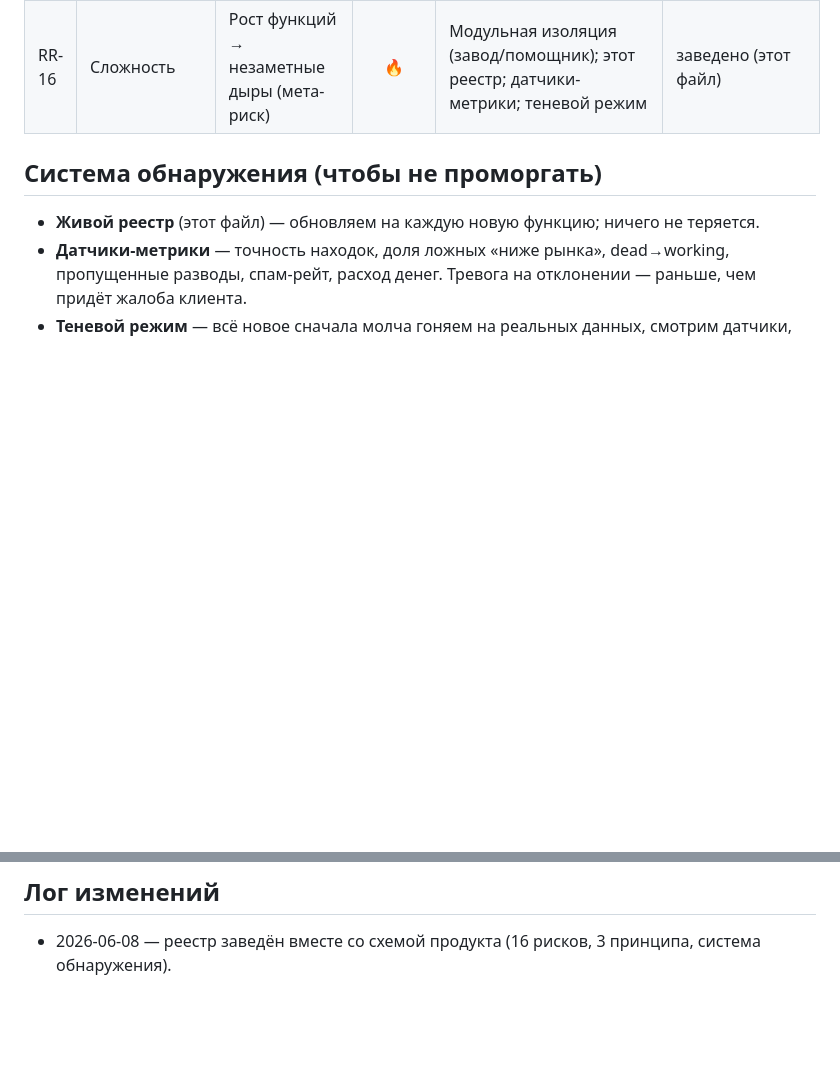
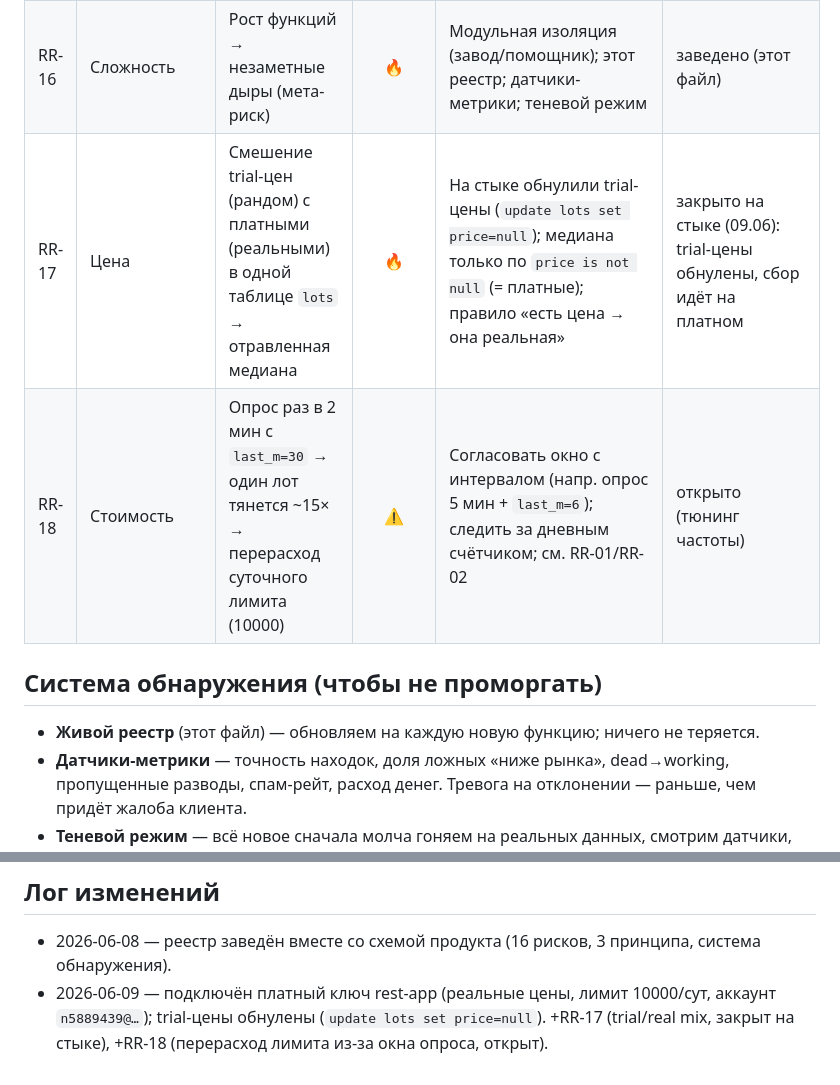
Before and after one commit to resutomaru/-, a Markdown page: docs/risk-register.md, 2 parts joined by grey strips. Drawn GitHub-style; blank space fills up the shorter version.

Commit message:
risk-register: +RR-17 (trial/real price mix) +RR-18 (poll-window overspend)
RR-17 (critical): trial random prices mixed with paid real prices in
lots poisons the median; closed at cutover by nulling trial prices and
restricting medians to price-is-not-null. RR-18: 2-min poll with
last_m=30 re-pulls each lot ~15x, risking the 10000/day cap.

https://claude.ai/code/session_01R1LxA8T3fdznqG2yCi57nq

```diff
--- a/docs/risk-register.md
+++ b/docs/risk-register.md
@@ -34,6 +34,8 @@
 | RR-14 | Безопасность | Токен в URL/коде; потеря данных | ⚠️ | Секрет-хранилище + ротация; управляемая БД с бэкапами + регулярные выгрузки | открыто (токен в URL — унаследовано) |
 | RR-15 | Источник | Единый аккаунт = единая точка отказа (бан кладёт всех) | ⚠️ | Мониторинг бана; запасной источник; деградация «пауза, чиним» вместо тишины | спроектировано |
 | RR-16 | Сложность | Рост функций → незаметные дыры (мета-риск) | 🔥 | Модульная изоляция (завод/помощник); этот реестр; датчики-метрики; теневой режим | заведено (этот файл) |
+| RR-17 | Цена | Смешение trial-цен (рандом) с платными (реальными) в одной таблице `lots` → отравленная медиана | 🔥 | На стыке обнулили trial-цены (`update lots set price=null`); медиана только по `price is not null` (= платные); правило «есть цена → она реальная» | закрыто на стыке (09.06): trial-цены обнулены, сбор идёт на платном |
+| RR-18 | Стоимость | Опрос раз в 2 мин с `last_m=30` → один лот тянется ~15× → перерасход суточного лимита (10000) | ⚠️ | Согласовать окно с интервалом (напр. опрос 5 мин + `last_m=6`); следить за дневным счётчиком; см. RR-01/RR-02 | открыто (тюнинг частоты) |
 
 ## Система обнаружения (чтобы не проморгать)
 
@@ -49,3 +51,4 @@
 
 ## Лог изменений
 - 2026-06-08 — реестр заведён вместе со схемой продукта (16 рисков, 3 принципа, система обнаружения).
+- 2026-06-09 — подключён платный ключ rest-app (реальные цены, лимит 10000/сут, аккаунт `n5889439@…`); trial-цены обнулены (`update lots set price=null`). +RR-17 (trial/real mix, закрыт на стыке), +RR-18 (перерасход лимита из-за окна опроса, открыт).
```
